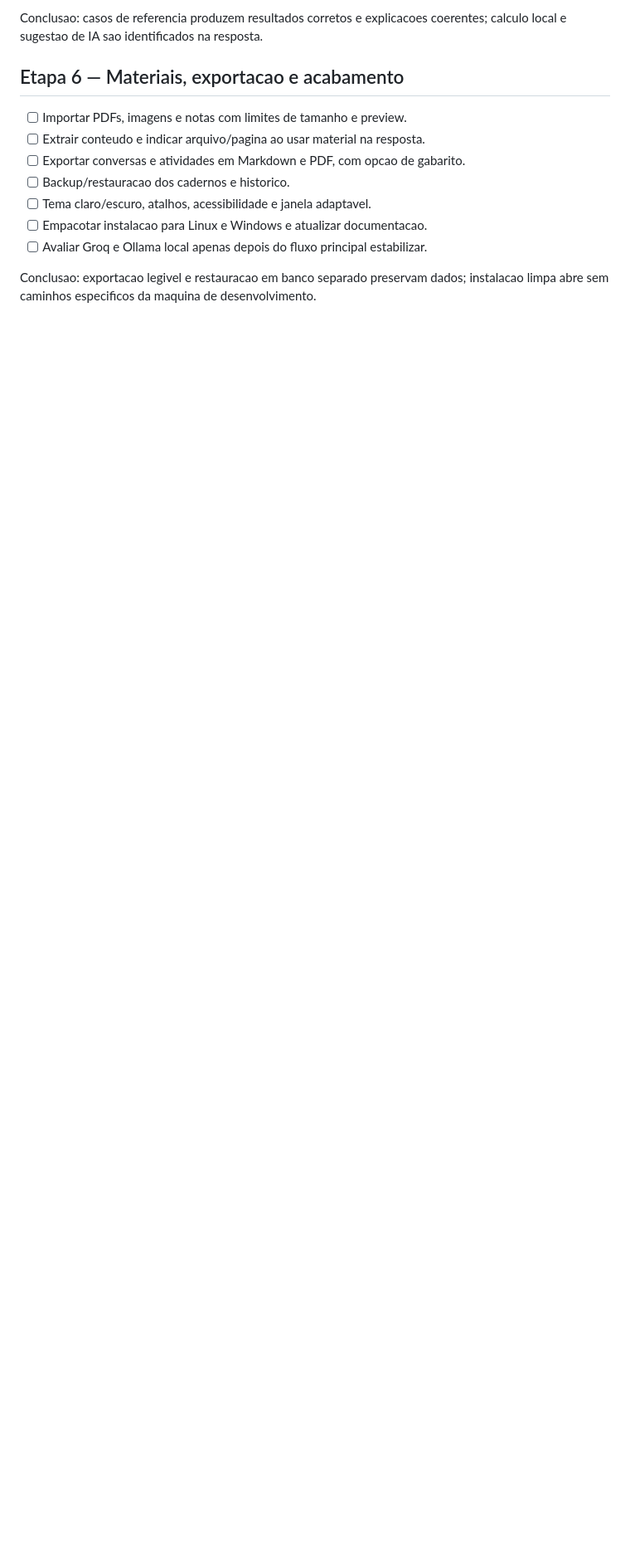
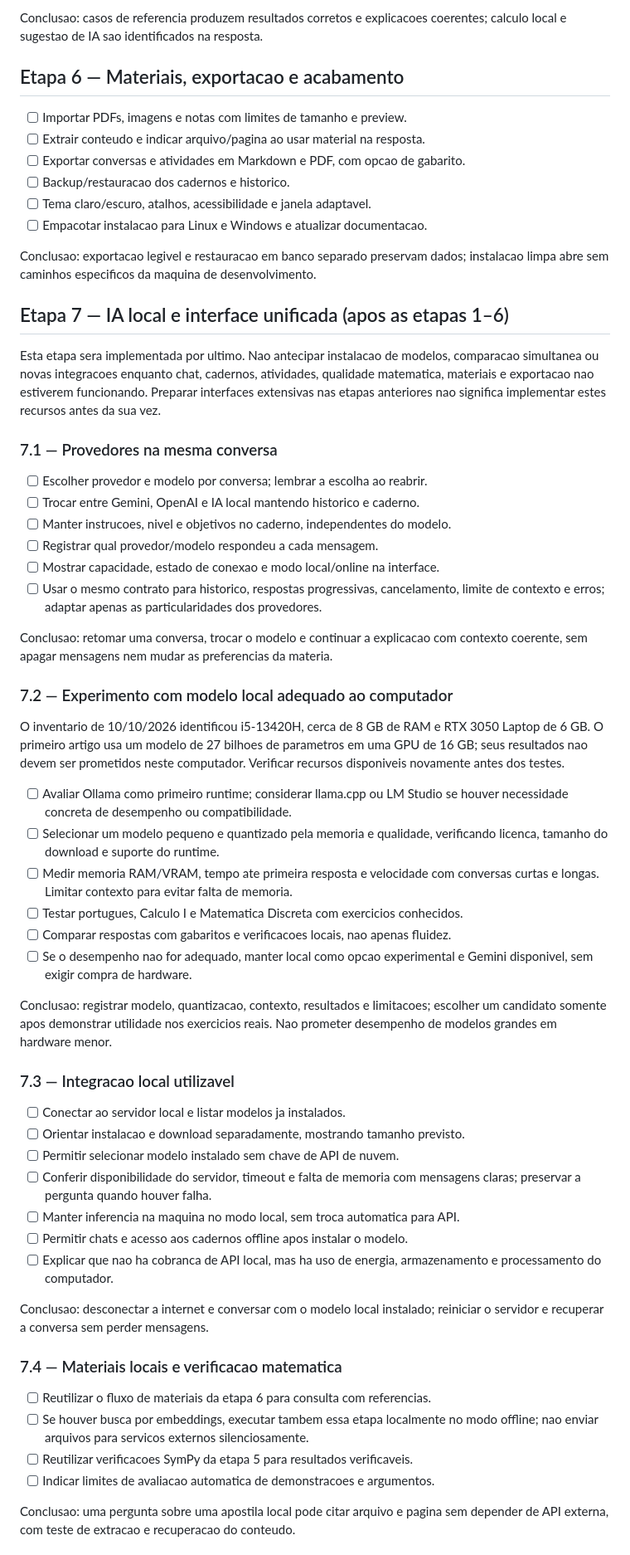
Before and after one commit to JoaoGVP001/projetos-IFC, a Markdown page: PLANEJAMENTO.md, the part around one of its changes. Shown at 83% size. Rendered like a GitHub page; blank space fills up the shorter version.

Commit message:
Planeja IA local e interface unificada apos recursos principais

```diff
--- a/PLANEJAMENTO.md
+++ b/PLANEJAMENTO.md
@@ -140,7 +141,76 @@ coerentes; calculo local e sugestao de IA sao identificados na resposta.
 - [ ] Backup/restauracao dos cadernos e historico.
 - [ ] Tema claro/escuro, atalhos, acessibilidade e janela adaptavel.
 - [ ] Empacotar instalacao para Linux e Windows e atualizar documentacao.
-- [ ] Avaliar Groq e Ollama local apenas depois do fluxo principal estabilizar.
 
 Conclusao: exportacao legivel e restauracao em banco separado preservam dados;
 instalacao limpa abre sem caminhos especificos da maquina de desenvolvimento.
+
+## Etapa 7 — IA local e interface unificada (apos as etapas 1–6)
+
+Esta etapa sera implementada por ultimo. Nao antecipar instalacao de modelos,
+comparacao simultanea ou novas integracoes enquanto chat, cadernos, atividades,
+qualidade matematica, materiais e exportacao nao estiverem funcionando.
+Preparar interfaces extensivas nas etapas anteriores nao significa implementar
+estes recursos antes da sua vez.
+
+### 7.1 — Provedores na mesma conversa
+
+- [ ] Escolher provedor e modelo por conversa; lembrar a escolha ao reabrir.
+- [ ] Trocar entre Gemini, OpenAI e IA local mantendo historico e caderno.
+- [ ] Manter instrucoes, nivel e objetivos no caderno, independentes do modelo.
+- [ ] Registrar qual provedor/modelo respondeu a cada mensagem.
+- [ ] Mostrar capacidade, estado de conexao e modo local/online na interface.
+- [ ] Usar o mesmo contrato para historico, respostas progressivas, cancelamento,
+  limite de contexto e erros; adaptar apenas as particularidades dos provedores.
+
+Conclusao: retomar uma conversa, trocar o modelo e continuar a explicacao com
+contexto coerente, sem apagar mensagens nem mudar as preferencias da materia.
+
+### 7.2 — Experimento com modelo local adequado ao computador
+
+O inventario de 10/10/2026 identificou i5-13420H, cerca de 8 GB de RAM e RTX
+3050 Laptop de 6 GB. O primeiro artigo usa um modelo de 27 bilhoes de parametros
+em uma GPU de 16 GB; seus resultados nao devem ser prometidos neste computador.
+Verificar recursos disponiveis novamente antes dos testes.
+
+- [ ] Avaliar Ollama como primeiro runtime; considerar llama.cpp ou LM Studio
+  se houver necessidade concreta de desempenho ou compatibilidade.
+- [ ] Selecionar um modelo pequeno e quantizado pela memoria e qualidade,
+  verificando licenca, tamanho do download e suporte do runtime.
+- [ ] Medir memoria RAM/VRAM, tempo ate primeira resposta e velocidade com
+  conversas curtas e longas. Limitar contexto para evitar falta de memoria.
+- [ ] Testar portugues, Calculo I e Matematica Discreta com exercicios conhecidos.
+- [ ] Comparar respostas com gabaritos e verificacoes locais, nao apenas fluidez.
+- [ ] Se o desempenho nao for adequado, manter local como opcao experimental e
+  Gemini disponivel, sem exigir compra de hardware.
+
+Conclusao: registrar modelo, quantizacao, contexto, resultados e limitacoes;
+escolher um candidato somente apos demonstrar utilidade nos exercicios reais.
+Nao prometer desempenho de modelos grandes em hardware menor.
+
+### 7.3 — Integracao local utilizavel
+
+- [ ] Conectar ao servidor local e listar modelos ja instalados.
+- [ ] Orientar instalacao e download separadamente, mostrando tamanho previsto.
+- [ ] Permitir selecionar modelo instalado sem chave de API de nuvem.
+- [ ] Conferir disponibilidade do servidor, timeout e falta de memoria com
+  mensagens claras; preservar a pergunta quando houver falha.
+- [ ] Manter inferencia na maquina no modo local, sem troca automatica para API.
+- [ ] Permitir chats e acesso aos cadernos offline apos instalar o modelo.
+- [ ] Explicar que nao ha cobranca de API local, mas ha uso de energia,
+  armazenamento e processamento do computador.
+
+Conclusao: desconectar a internet e conversar com o modelo local instalado;
+reiniciar o servidor e recuperar a conversa sem perder mensagens.
+
+### 7.4 — Materiais locais e verificacao matematica
+
+- [ ] Reutilizar o fluxo de materiais da etapa 6 para consulta com referencias.
+- [ ] Se houver busca por embeddings, executar tambem essa etapa localmente no
+  modo offline; nao enviar arquivos para servicos externos silenciosamente.
+- [ ] Reutilizar verificacoes SymPy da etapa 5 para resultados verificaveis.
+- [ ] Indicar limites de avaliacao automatica de demonstracoes e argumentos.
+
+Conclusao: uma pergunta sobre uma apostila local pode citar arquivo e pagina
+sem depender de API externa, com teste de extracao e recuperacao do conteudo.
+
```
Also changed, not shown: other parts of PLANEJAMENTO.md (+32 -3 lines).
